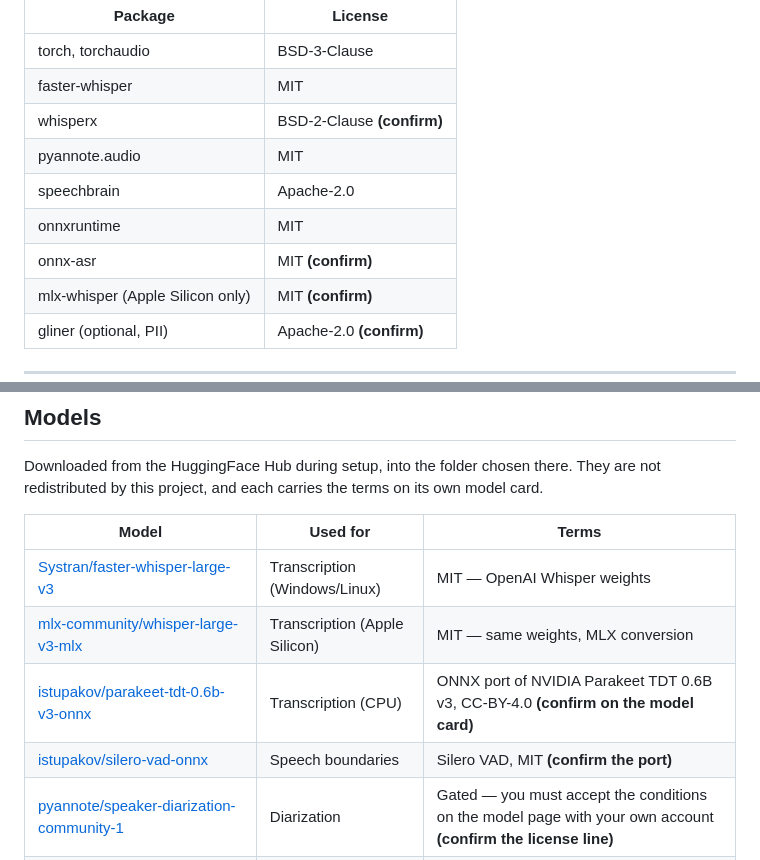
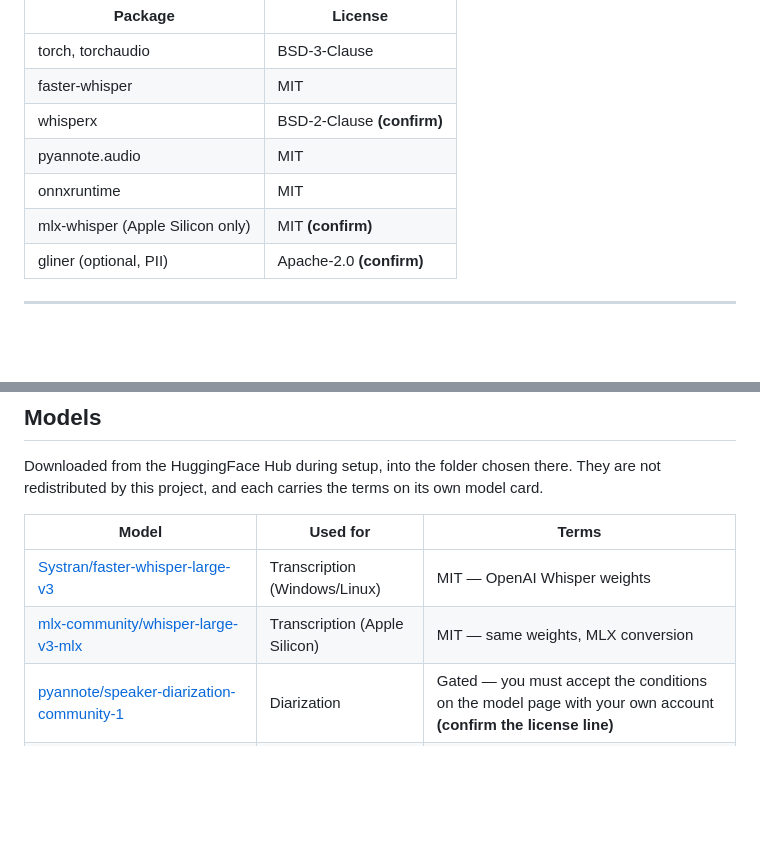
Before and after one commit to paul815/PINE, a Markdown page: documentation/THIRD_PARTY_LICENSES.md, 2 parts joined by grey strips. Rendered like a GitHub page; blank space fills up the shorter version.

Commit message:
Drop the licenses for the CPU engine that is no longer shipped
speechbrain and onnx-asr, and with them the Parakeet TDT and Silero VAD
weights, are the remains of the ONNX CPU transcription path. Nothing
installs or downloads them any more -- they appear in neither
requirements-lock.txt nor the code -- so their rows in
THIRD_PARTY_LICENSES were listing obligations PINE does not have. Two of
them still carried a "(confirm)" marker, which is exactly the kind of open
question that should not survive the component itself.

Co-Authored-By: Claude Opus 5 <noreply@anthropic.com>

```diff
--- a/documentation/THIRD_PARTY_LICENSES.md
+++ b/documentation/THIRD_PARTY_LICENSES.md
@@ -77,9 +77,7 @@ but they are part of what a user ends up running.
 | faster-whisper | MIT |
 | whisperx | BSD-2-Clause **(confirm)** |
 | pyannote.audio | MIT |
-| speechbrain | Apache-2.0 |
 | onnxruntime | MIT |
-| onnx-asr | MIT **(confirm)** |
 | mlx-whisper (Apple Silicon only) | MIT **(confirm)** |
 | gliner (optional, PII) | Apache-2.0 **(confirm)** |
 
@@ -95,8 +93,6 @@ model card.
 |---|---|---|
 | [Systran/faster-whisper-large-v3](https://huggingface.co/Systran/faster-whisper-large-v3) | Transcription (Windows/Linux) | MIT — OpenAI Whisper weights |
 | [mlx-community/whisper-large-v3-mlx](https://huggingface.co/mlx-community/whisper-large-v3-mlx) | Transcription (Apple Silicon) | MIT — same weights, MLX conversion |
-| [istupakov/parakeet-tdt-0.6b-v3-onnx](https://huggingface.co/istupakov/parakeet-tdt-0.6b-v3-onnx) | Transcription (CPU) | ONNX port of NVIDIA Parakeet TDT 0.6B v3, CC-BY-4.0 **(confirm on the model card)** |
-| [istupakov/silero-vad-onnx](https://huggingface.co/istupakov/silero-vad-onnx) | Speech boundaries | Silero VAD, MIT **(confirm the port)** |
 | [pyannote/speaker-diarization-community-1](https://huggingface.co/pyannote/speaker-diarization-community-1) | Diarization | Gated — you must accept the conditions on the model page with your own account **(confirm the license line)** |
 | [pyannote/wespeaker-voxceleb-resnet34-LM](https://huggingface.co/pyannote/wespeaker-voxceleb-resnet34-LM) | Speaker embeddings | **(confirm on the model card)** |
 | [urchade/gliner_multi_pii-v1](https://huggingface.co/urchade/gliner_multi_pii-v1) | Optional PII removal | Apache-2.0 **(confirm)** |
```
